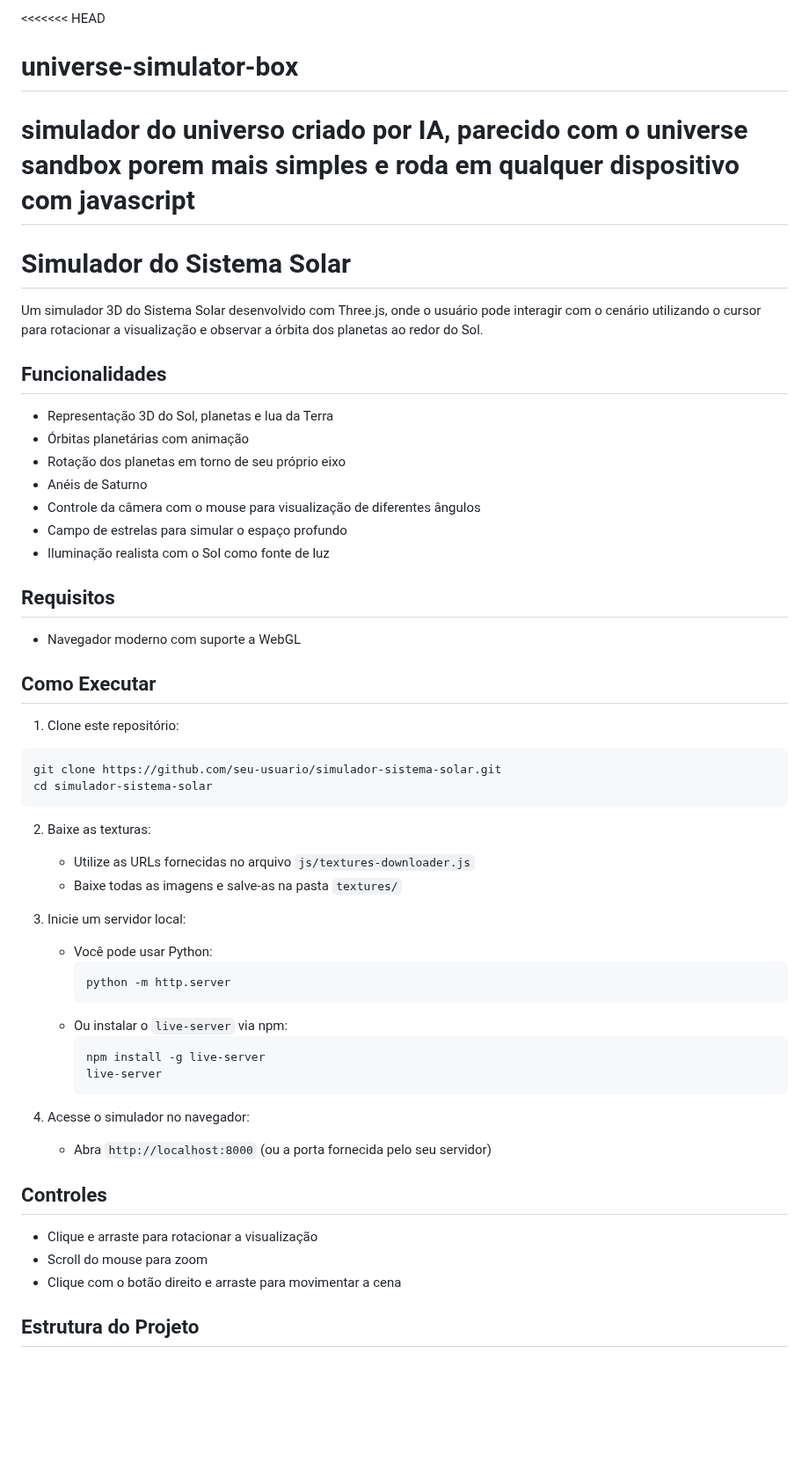
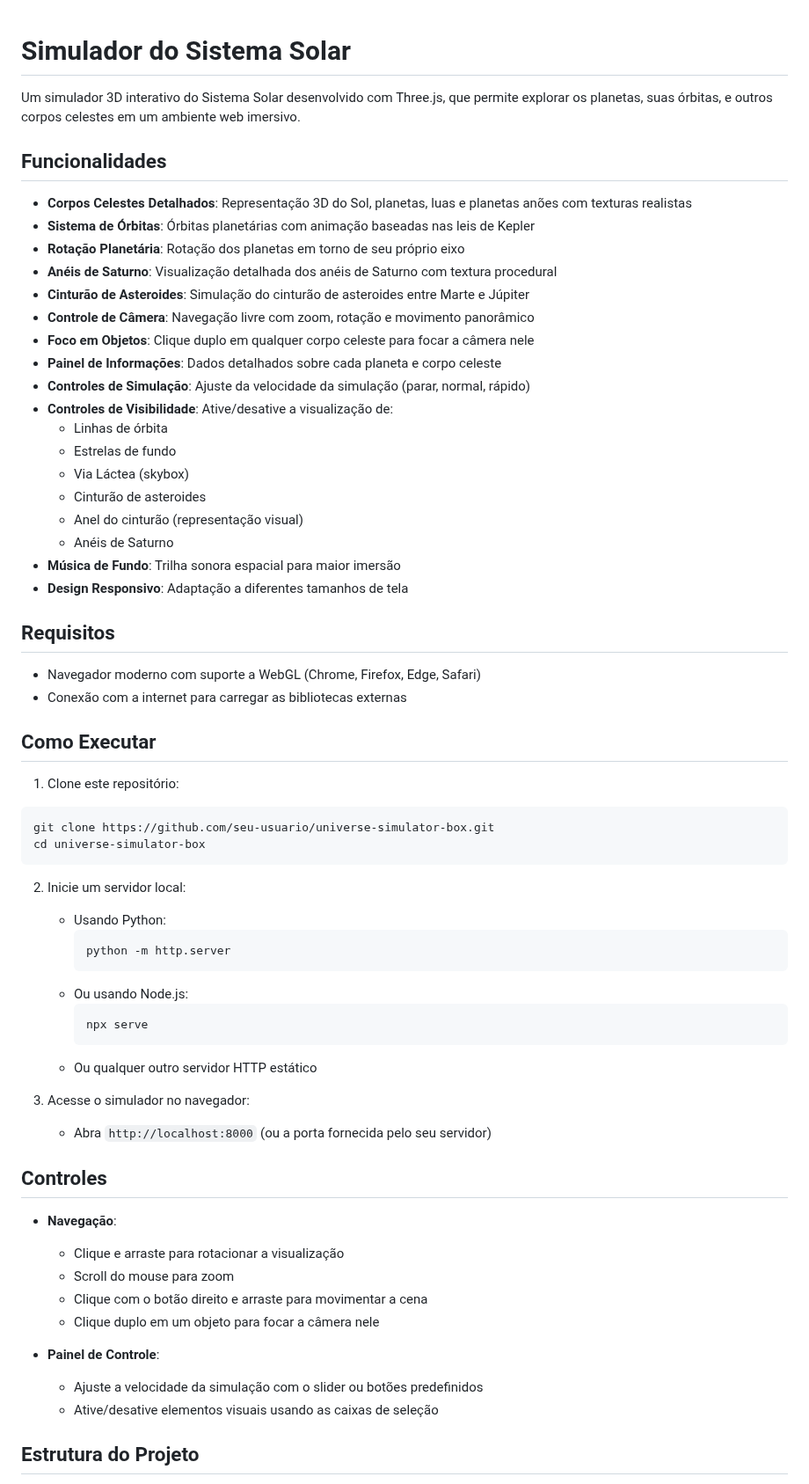
Before and after one commit to thiagohenrique0810/universe-simulator-box, a Markdown page: README.md, the part around one of its changes. Shown at 88% size. GitHub-like rendering; blank space fills up the shorter version.

Commit message:
ajustes no readme

````diff
--- a/README.md
+++ b/README.md
@@ -1,56 +1,66 @@
-<<<<<<< HEAD
-# universe-simulator-box
-simulador do universo criado por IA, parecido com o universe sandbox porem mais simples e roda em qualquer dispositivo com javascript
-=======
 # Simulador do Sistema Solar
 
-Um simulador 3D do Sistema Solar desenvolvido com Three.js, onde o usuário pode interagir com o cenário utilizando o cursor para rotacionar a visualização e observar a órbita dos planetas ao redor do Sol.
+Um simulador 3D interativo do Sistema Solar desenvolvido com Three.js, que permite explorar os planetas, suas órbitas, e outros corpos celestes em um ambiente web imersivo.
 
 ## Funcionalidades
 
-- Representação 3D do Sol, planetas e lua da Terra
-- Órbitas planetárias com animação
-- Rotação dos planetas em torno de seu próprio eixo
-- Anéis de Saturno
-- Controle da câmera com o mouse para visualização de diferentes ângulos
-- Campo de estrelas para simular o espaço profundo
-- Iluminação realista com o Sol como fonte de luz
+- **Corpos Celestes Detalhados**: Representação 3D do Sol, planetas, luas e planetas anões com texturas realistas
+- **Sistema de Órbitas**: Órbitas planetárias com animação baseadas nas leis de Kepler
+- **Rotação Planetária**: Rotação dos planetas em torno de seu próprio eixo
+- **Anéis de Saturno**: Visualização detalhada dos anéis de Saturno com textura procedural
+- **Cinturão de Asteroides**: Simulação do cinturão de asteroides entre Marte e Júpiter
+- **Controle de Câmera**: Navegação livre com zoom, rotação e movimento panorâmico
+- **Foco em Objetos**: Clique duplo em qualquer corpo celeste para focar a câmera nele
+- **Painel de Informações**: Dados detalhados sobre cada planeta e corpo celeste
+- **Controles de Simulação**: Ajuste da velocidade da simulação (parar, normal, rápido)
+- **Controles de Visibilidade**: Ative/desative a visualização de:
+  - Linhas de órbita
+  - Estrelas de fundo
+  - Via Láctea (skybox)
+  - Cinturão de asteroides
+  - Anel do cinturão (representação visual)
+  - Anéis de Saturno
+- **Música de Fundo**: Trilha sonora espacial para maior imersão
+- **Design Responsivo**: Adaptação a diferentes tamanhos de tela
 
 ## Requisitos
 
-- Navegador moderno com suporte a WebGL
+- Navegador moderno com suporte a WebGL (Chrome, Firefox, Edge, Safari)
+- Conexão com a internet para carregar as bibliotecas externas
 
 ## Como Executar
 
 1. Clone este repositório:
 ```
-git clone https://github.com/seu-usuario/simulador-sistema-solar.git
-cd simulador-sistema-solar
+git clone https://github.com/seu-usuario/universe-simulator-box.git
+cd universe-simulator-box
 ```
 
-2. Baixe as texturas:
-   - Utilize as URLs fornecidas no arquivo `js/textures-downloader.js`
-   - Baixe todas as imagens e salve-as na pasta `textures/`
-
-3. Inicie um servidor local:
-   - Você pode usar Python:
+2. Inicie um servidor local:
+   - Usando Python:
      ```
      python -m http.server
      ```
-   - Ou instalar o `live-server` via npm:
+   - Ou usando Node.js:
      ```
-     npm install -g live-server
-     live-server
+     npx serve
      ```
+   - Ou qualquer outro servidor HTTP estático
 
-4. Acesse o simulador no navegador:
+3. Acesse o simulador no navegador:
    - Abra `http://localhost:8000` (ou a porta fornecida pelo seu servidor)
 
 ## Controles
 
-- Clique e arraste para rotacionar a visualização
-- Scroll do mouse para zoom
-- Clique com o botão direito e arraste para movimentar a cena
+- **Navegação**:
+  - Clique e arraste para rotacionar a visualização
+  - Scroll do mouse para zoom
+  - Clique com o botão direito e arraste para movimentar a cena
+  - Clique duplo em um objeto para focar a câmera nele
+
+- **Painel de Controle**:
+  - Ajuste a velocidade da simulação com o slider ou botões predefinidos
+  - Ative/desative elementos visuais usando as caixas de seleção
 
 ## Estrutura do Projeto
 
````
Also changed, not shown: other parts of README.md (+22 -21 lines).
